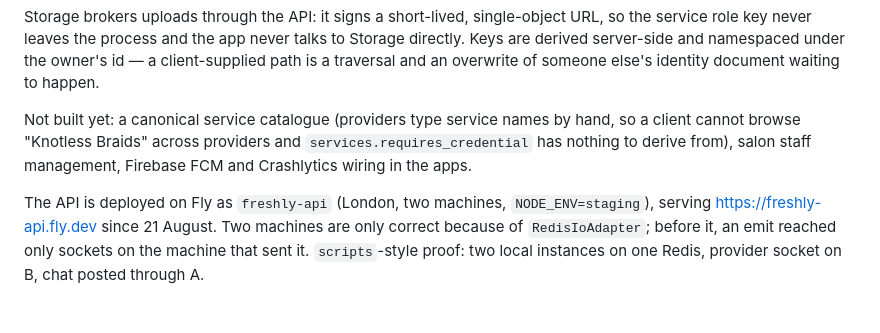
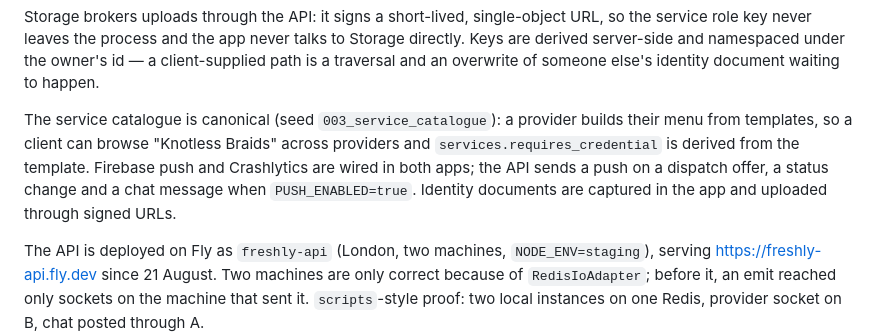
Before and after one commit to ngoni-nf/freshly, a Markdown page: CLAUDE.md, the part around the change. Rendered like a GitHub page; blank space fills up the shorter version.

Commit message:
docs: the catalogue, push and KYC upload are built; say so
Co-Authored-By: Claude Fable 5.1 <noreply@anthropic.com>
Claude-Session: https://claude.ai/code/session_01VLP7ihtU3ngWPbeMm5aref

```diff
--- a/CLAUDE.md
+++ b/CLAUDE.md
@@ -130,10 +130,13 @@ to Storage directly. Keys are derived server-side and namespaced under the
 owner's id — a client-supplied path is a traversal and an overwrite of someone
 else's identity document waiting to happen.
 
-Not built yet: a canonical service catalogue (providers type service names by
-hand, so a client cannot browse "Knotless Braids" across providers and
-`services.requires_credential` has nothing to derive from), salon staff
-management, Firebase FCM and Crashlytics wiring in the apps.
+The service catalogue is canonical (seed `003_service_catalogue`): a provider
+builds their menu from templates, so a client can browse "Knotless Braids"
+across providers and `services.requires_credential` is derived from the
+template. Firebase push and Crashlytics are wired in both apps; the API sends
+a push on a dispatch offer, a status change and a chat message when
+`PUSH_ENABLED=true`. Identity documents are captured in the app and uploaded
+through signed URLs.
 
 The API is deployed on Fly as `freshly-api` (London, two machines,
 `NODE_ENV=staging`), serving https://freshly-api.fly.dev since 21 August.
```
